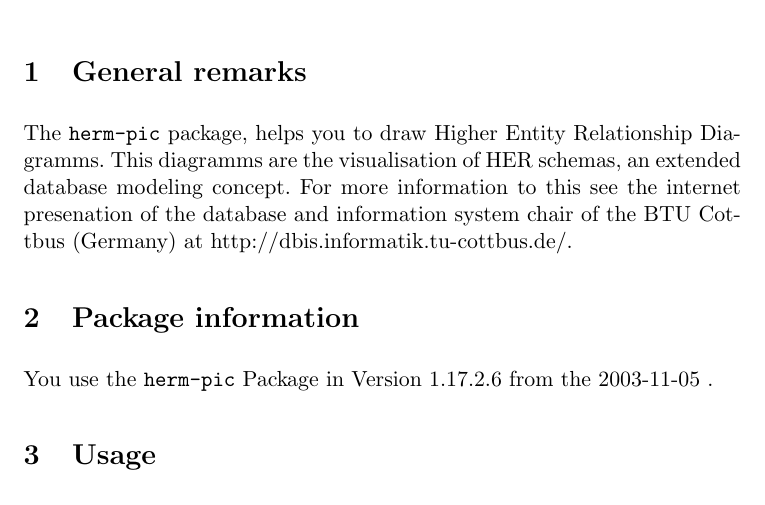
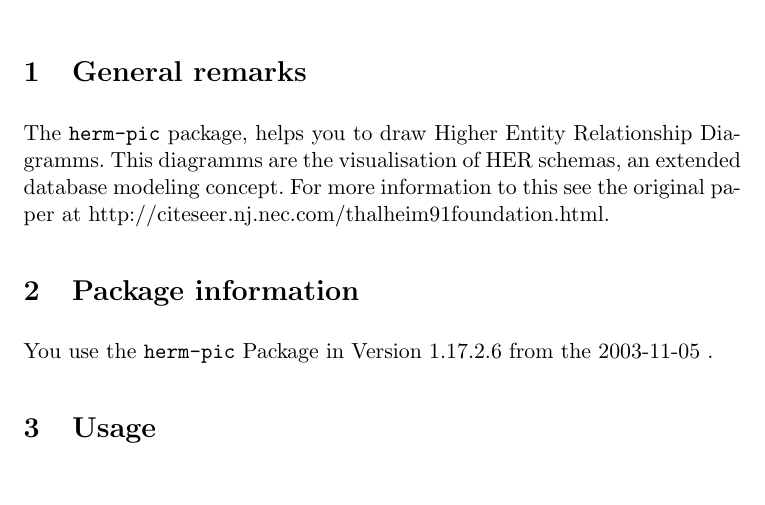
Before and after one commit to schoradt/hermpic, a LaTeX document (herm-pic-doc.tex): part of page 1 of 7, cut so that both start at the same text. Compiled offline with pdfLaTeX.

Commit message:
FIX: link to herm resources set to citeseer

```diff
--- a/herm-pic-doc.tex
+++ b/herm-pic-doc.tex
@@ -25,9 +25,8 @@
 
 The {\tt herm-pic} package, helps you to draw Higher Entity Relationship Diagramms.
 This diagramms are the visualisation of HER schemas, an extended database modeling
-concept. For more information to this see the internet presenation of the
-database and information system chair of the BTU Cottbus (Germany)
-at http://dbis.informatik.tu-cottbus.de/.
+concept. For more information to this see the original paper at
+http://citeseer.nj.nec.com/thalheim91foundation.html.
 
 \section{Package information}
 
```
